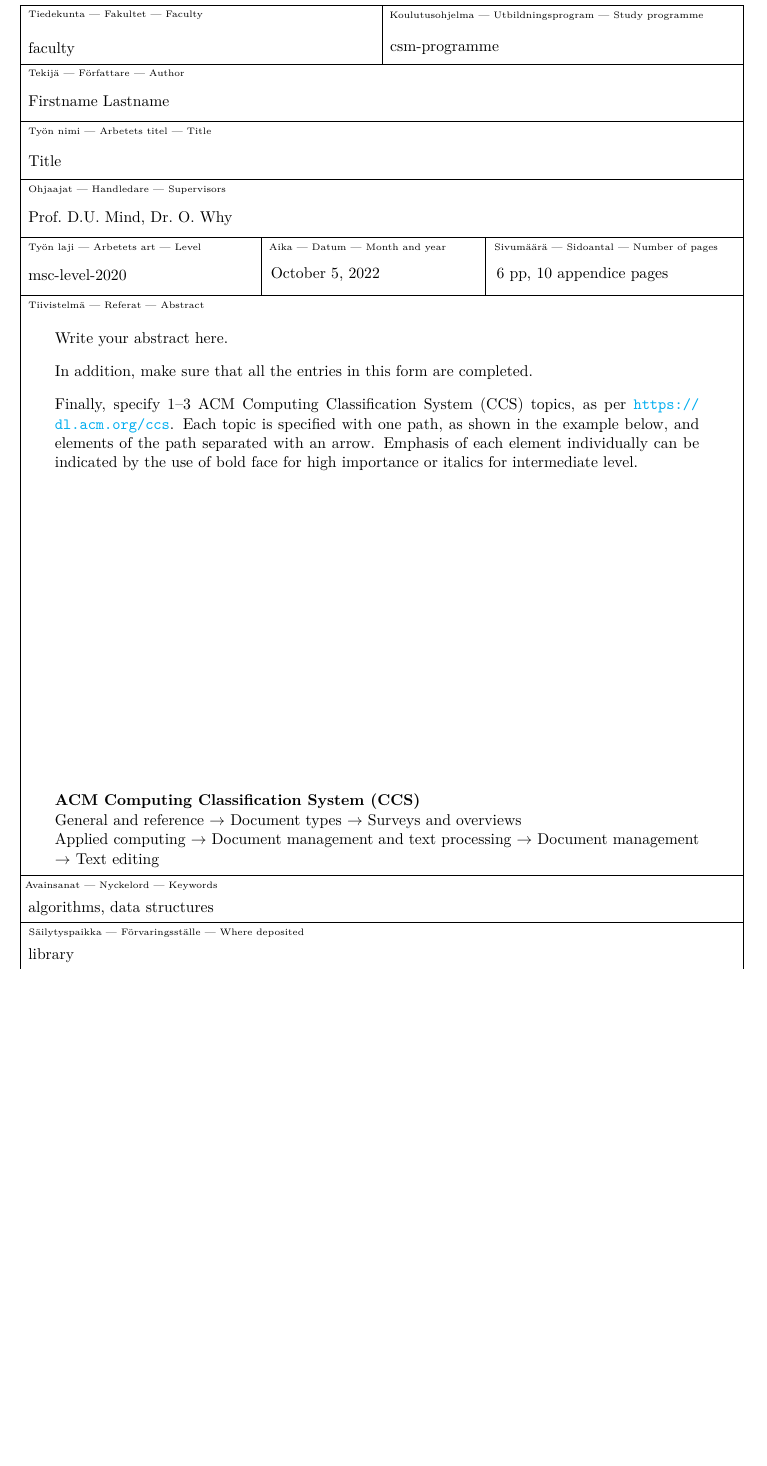
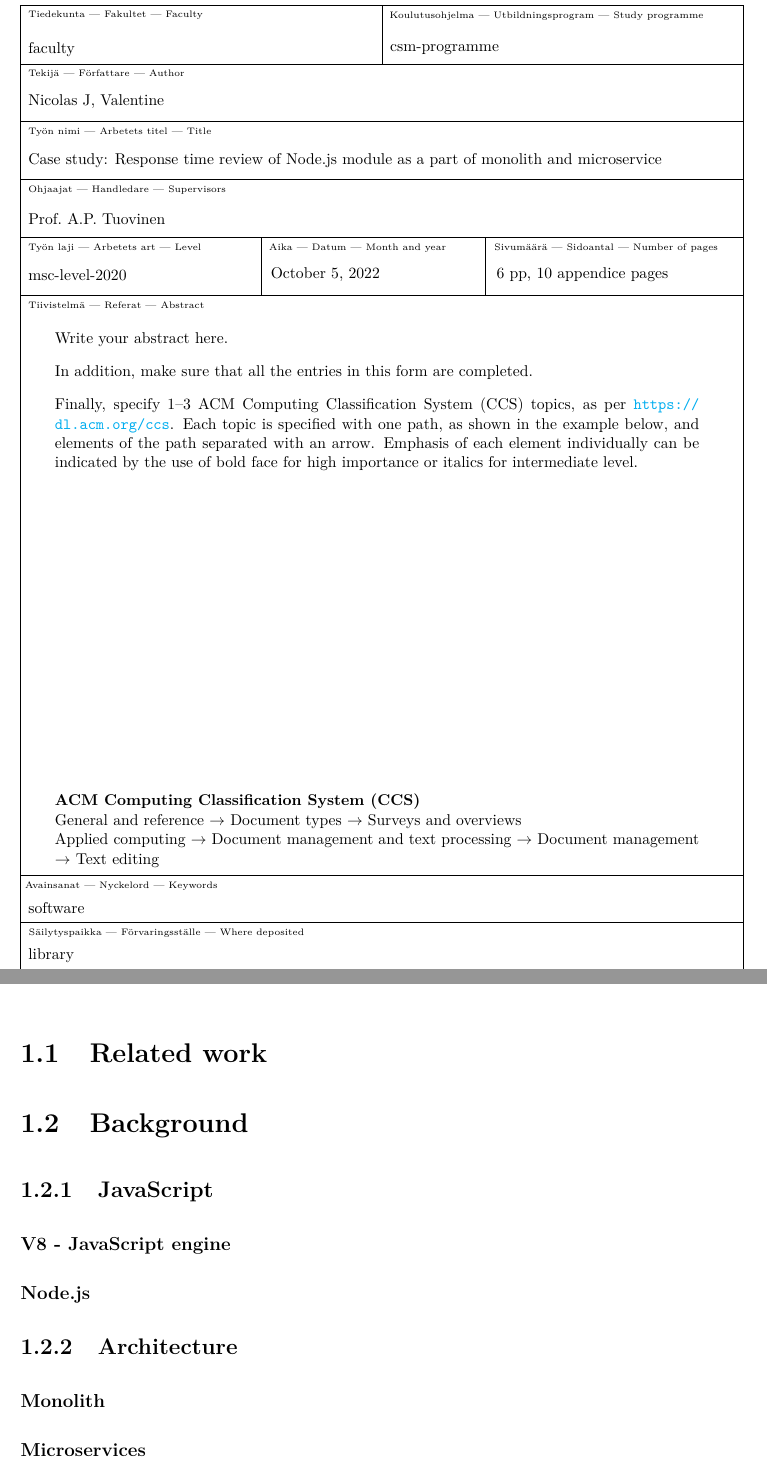
Before and after one commit to veliValentine/master-thesis, a LaTeX thesis (thesis/HY-CS-main.tex, which reads thesis/Ch.10_Introduction.tex): part of page 3 of 22 before the commit and two parts of pages 3 and 7 of 22 after it, the two joined at a grey line, cut so that both start at the same text, the shorter picture padded with empty space. Compiled offline with pdfLaTeX.

Commit message:
introduction - structure

```diff
--- a/thesis/Ch.10_Introduction.tex
+++ b/thesis/Ch.10_Introduction.tex
@@ -1 +1,19 @@
 \chapter{Introduction\label{intro}}
+
+% what the topic is about
+
+\section{Related work}
+
+\section{Background}
+
+\subsection{JavaScript}
+
+\subsubsection{V8 - JavaScript engine}
+
+\subsubsection{Node.js}
+
+\subsection{Architecture}
+
+\subsubsection{Monolith}
+
+\subsubsection{Microservices}
--- a/thesis/HY-CS-main.tex
+++ b/thesis/HY-CS-main.tex
@@ -87,16 +87,16 @@
 %%%%%%%%%%%%%%%%%%%%%%%%%%%%%%%%%%%%%%%%%%%%%%%%%%%%%%%%%
 %% Set up personal information for the title page and the abstract form.
 %% Replace parameters with your information.
-\title{Title}
+\title{Case study: Response time review of Node.js module as a part of monolith and microservice}
 
-\author{Firstname Lastname}
+\author{Nicolas J, Valentine}
 \date{\today}
 
 % Set supervisors, use the titles according to the thesis language
 % in English Prof. or Dr., or in Finnish toht. or tri or FT, TkT, Ph.D. or in Swedish...
-\supervisors{Prof.~D.U.~Mind, Dr.~O.~Why}
+\supervisors{Prof.~A.P.~Tuovinen}
 
-\keywords{algorithms, data structures}
+\keywords{software}
 \additionalinformation{\translate{\track}}
 
 %% For seminar reports:
@@ -126,7 +126,7 @@
     pdffitwindow=false,     % window fit to page when opened
     pdfstartview={FitH},    % fits the width of the page to the window
     pdftitle={},            % title
-    pdfauthor={},           % author
+    pdfauthor={Nicolas Valentine},           % author
     pdfsubject={},          % subject of the document
     pdfcreator={},          % creator of the document
     pdfproducer={pdfLaTeX}, % producer of the document
```
